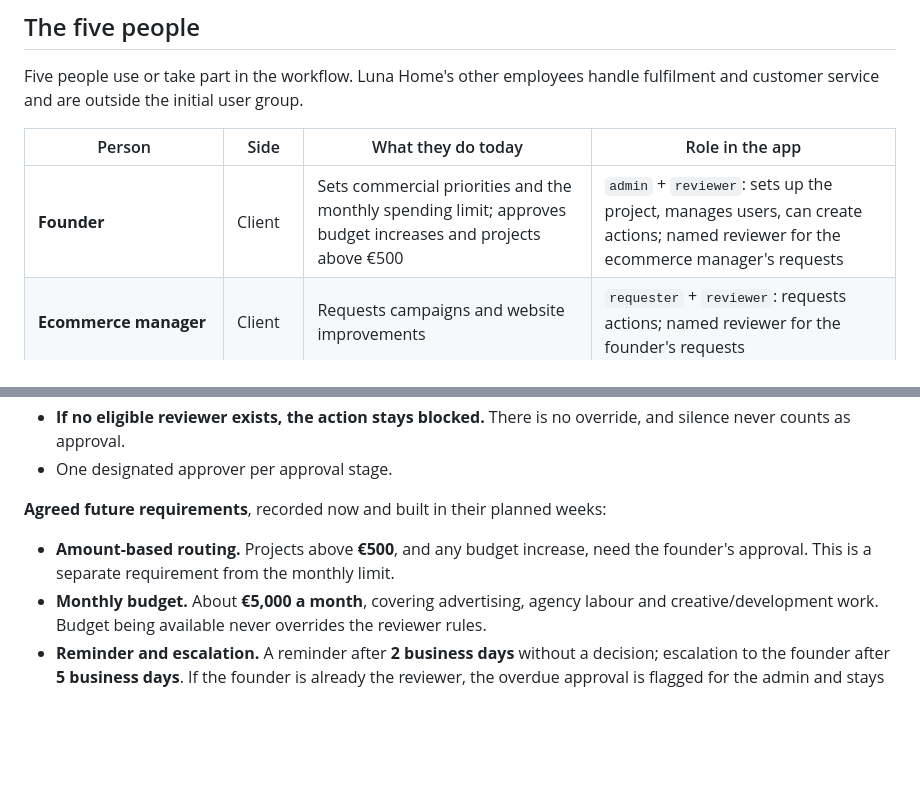
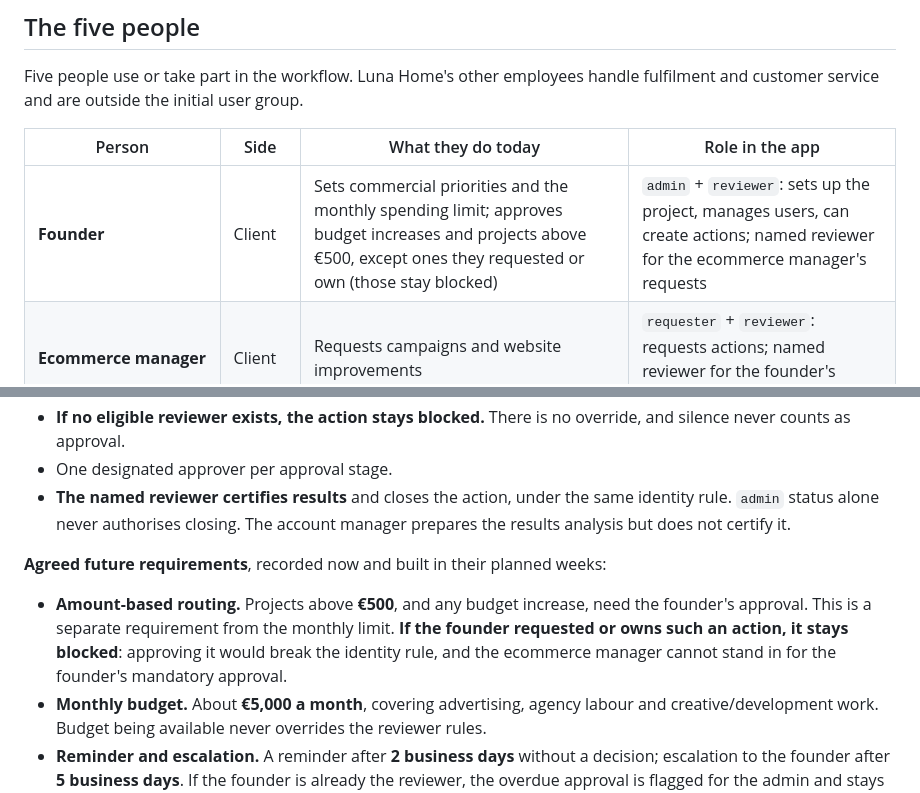
Before and after one commit to carlosmariamunozmorilas/lowcode-project, a Markdown page: docs/design/user-group.md, 2 parts joined by grey strips. Drawn GitHub-style; blank space fills up the shorter version.

```diff
--- a/docs/design/user-group.md
+++ b/docs/design/user-group.md
@@ -30,7 +30,7 @@ fulfilment and customer service and are outside the initial user group.
 
 | Person | Side | What they do today | Role in the app |
 |---|---|---|---|
-| **Founder** | Client | Sets commercial priorities and the monthly spending limit; approves budget increases and projects above €500 | `admin` + `reviewer`: sets up the project, manages users, can create actions; named reviewer for the ecommerce manager's requests |
+| **Founder** | Client | Sets commercial priorities and the monthly spending limit; approves budget increases and projects above €500, except ones they requested or own (those stay blocked) | `admin` + `reviewer`: sets up the project, manages users, can create actions; named reviewer for the ecommerce manager's requests |
 | **Ecommerce manager** | Client | Requests campaigns and website improvements | `requester` + `reviewer`: requests actions; named reviewer for the founder's requests |
 | **Account manager** | Agency | Coordinates requests and reporting; prepares the results review | `requester` + `owner`: creates coordinated tasks and owns reporting work |
 | **Paid media specialist** | Agency | Runs Google Ads and Meta Ads | `owner` |
@@ -109,12 +109,17 @@ people-time rate of **€35/hour**, that is about **€455 a month**
 - **If no eligible reviewer exists, the action stays blocked.** There is no
   override, and silence never counts as approval.
 - One designated approver per approval stage.
+- **The named reviewer certifies results** and closes the action, under the
+  same identity rule. `admin` status alone never authorises closing. The
+  account manager prepares the results analysis but does not certify it.
 
 **Agreed future requirements**, recorded now and built in their planned weeks:
 
 - **Amount-based routing.** Projects above **€500**, and any budget increase,
   need the founder's approval. This is a separate requirement from the monthly
-  limit.
+  limit. **If the founder requested or owns such an action, it stays
+  blocked**: approving it would break the identity rule, and the ecommerce
+  manager cannot stand in for the founder's mandatory approval.
 - **Monthly budget.** About **€5,000 a month**, covering advertising, agency
   labour and creative/development work. Budget being available never
   overrides the reviewer rules.
```
Also changed, not shown: docs/project-definition.md (+2 -2 lines), docs/specification.md (+2 -2 lines).
